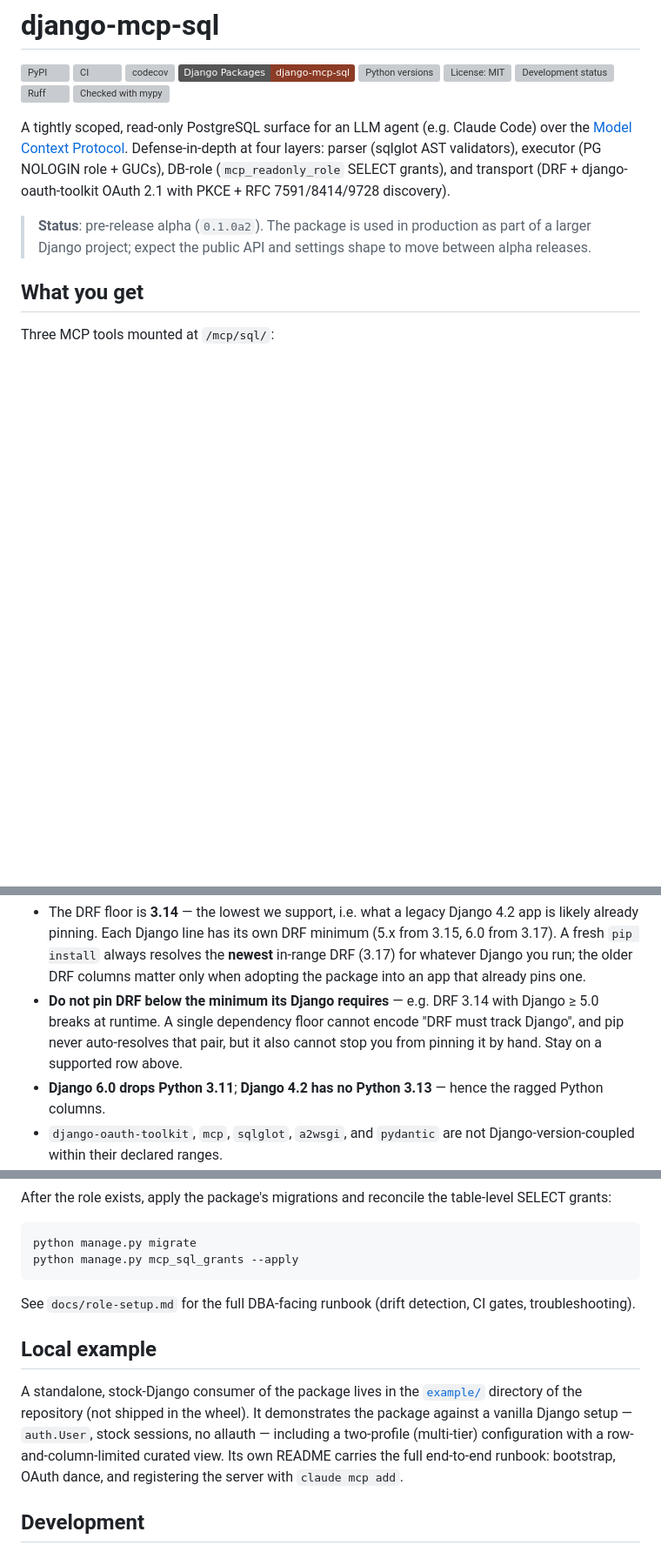
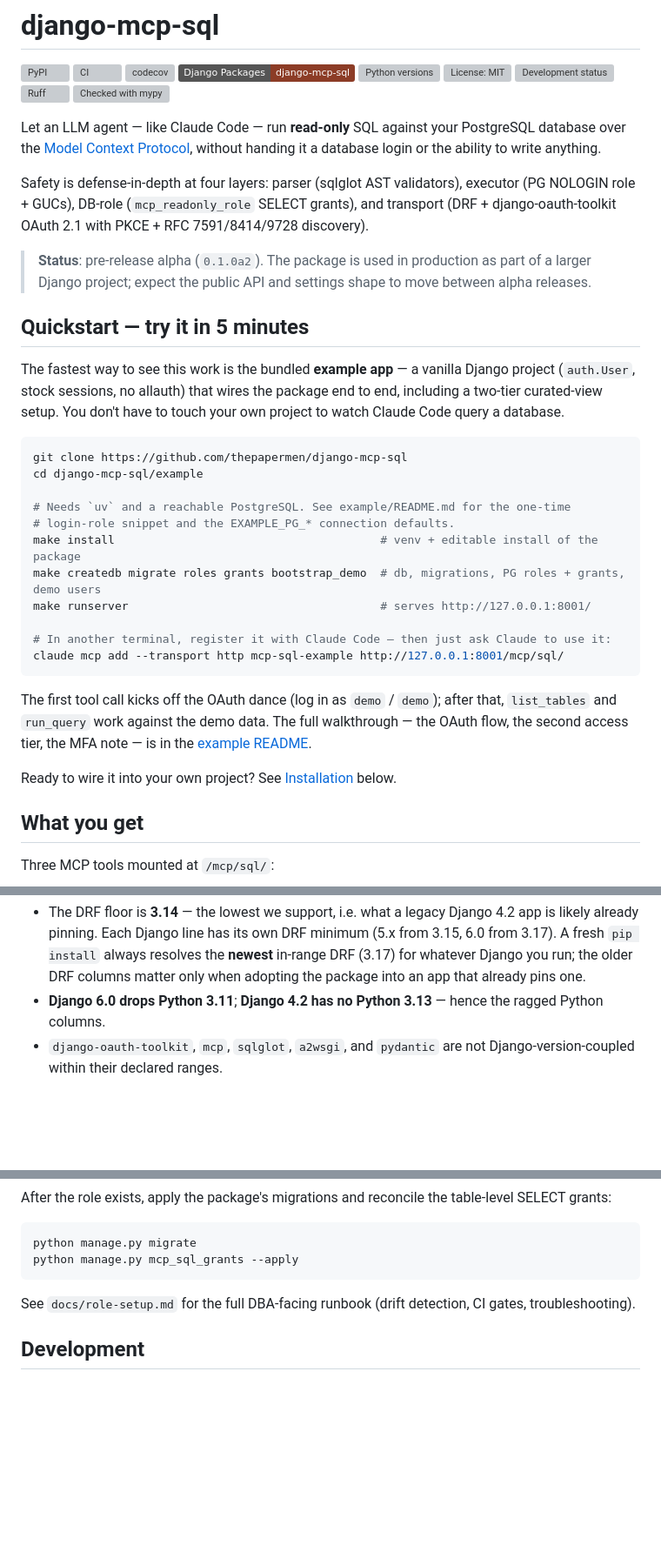
Before and after one commit to thepapermen/django-mcp-sql, a Markdown page: README.md, 3 parts joined by grey strips. Shown at 87% size. Rendered like a GitHub page; badges without logos; blank space fills up the shorter version; grey boxes are pictures that could not be loaded.

Commit message:
overhaul the README: quickstart-first structure + security-model section
Invert the pyramid so a reader hits value first: a plain-English hook, a
promoted "Quickstart — try it in 5 minutes" pointing at the bundled
example app, the return-shape table, then the prompt-injection security
model as its own section (demoted from the top but still a prominent
warning), then integration and the dependency notes. Drop the redundant
"Local example" section (the quickstart now covers it) and the redundant
"do not pin DRF" bullet. Describe untrusted data generically (no specific
ingestion source).

````diff
--- a/README.md
+++ b/README.md
@@ -10,16 +10,47 @@
 [![Ruff](https://img.shields.io/endpoint?url=https://raw.githubusercontent.com/astral-sh/ruff/main/assets/badge/v2.json)](https://github.com/astral-sh/ruff)
 [![Checked with mypy](https://www.mypy-lang.org/static/mypy_badge.svg)](https://mypy-lang.org/)
 
-A tightly scoped, read-only PostgreSQL surface for an LLM agent (e.g.
-Claude Code) over the [Model Context Protocol](https://modelcontextprotocol.io/).
-Defense-in-depth at four layers: parser (sqlglot AST validators), executor
-(PG NOLOGIN role + GUCs), DB-role (`mcp_readonly_role` SELECT grants), and
-transport (DRF + django-oauth-toolkit OAuth 2.1 with PKCE + RFC 7591/8414/9728
-discovery).
+Let an LLM agent — like Claude Code — run **read-only** SQL against your
+PostgreSQL database over the
+[Model Context Protocol](https://modelcontextprotocol.io/), without handing it
+a database login or the ability to write anything.
+
+Safety is defense-in-depth at four layers: parser (sqlglot AST validators),
+executor (PG NOLOGIN role + GUCs), DB-role (`mcp_readonly_role` SELECT grants),
+and transport (DRF + django-oauth-toolkit OAuth 2.1 with PKCE + RFC
+7591/8414/9728 discovery).
 
 > **Status**: pre-release alpha (`0.1.0a2`). The package is used in
 > production as part of a larger Django project; expect the public API and
 > settings shape to move between alpha releases.
+
+## Quickstart — try it in 5 minutes
+
+The fastest way to see this work is the bundled **example app** — a vanilla
+Django project (`auth.User`, stock sessions, no allauth) that wires the package
+end to end, including a two-tier curated-view setup. You don't have to touch
+your own project to watch Claude Code query a database.
+
+```sh
+git clone https://github.com/thepapermen/django-mcp-sql
+cd django-mcp-sql/example
+
+# Needs `uv` and a reachable PostgreSQL. See example/README.md for the one-time
+# login-role snippet and the EXAMPLE_PG_* connection defaults.
+make install                                       # venv + editable install of the package
+make createdb migrate roles grants bootstrap_demo  # db, migrations, PG roles + grants, demo users
+make runserver                                     # serves http://127.0.0.1:8001/
+
+# In another terminal, register it with Claude Code — then just ask Claude to use it:
+claude mcp add --transport http mcp-sql-example http://127.0.0.1:8001/mcp/sql/
+```
+
+The first tool call kicks off the OAuth dance (log in as `demo` / `demo`);
+after that, `list_tables` and `run_query` work against the demo data. The full
+walkthrough — the OAuth flow, the second access tier, the MFA note — is in the
+[example README](https://github.com/thepapermen/django-mcp-sql/tree/main/example#end-to-end-runbook).
+
+Ready to wire it into your own project? See [Installation](#installation) below.
 
 ## What you get
 
@@ -185,10 +249,6 @@ DRF:
   resolves the **newest** in-range DRF (3.17) for whatever Django you run; the
   older DRF columns matter only when adopting the package into an app that
   already pins one.
-- **Do not pin DRF below the minimum its Django requires** — e.g. DRF 3.14
-  with Django ≥ 5.0 breaks at runtime. A single dependency floor cannot encode
-  "DRF must track Django", and pip never auto-resolves that pair, but it also
-  cannot stop you from pinning it by hand. Stay on a supported row above.
 - **Django 6.0 drops Python 3.11**; **Django 4.2 has no Python 3.13** — hence
   the ragged Python columns.
 - `django-oauth-toolkit`, `mcp`, `sqlglot`, `a2wsgi`, and `pydantic` are not
@@ -248,17 +308,6 @@ python manage.py mcp_sql_grants --apply
 See `docs/role-setup.md` for the full DBA-facing runbook (drift
 detection, CI gates, troubleshooting).
 
-## Local example
-
-A standalone, stock-Django consumer of the package lives in the
-[`example/`](https://github.com/thepapermen/django-mcp-sql/tree/main/example)
-directory of the repository (not shipped in the wheel). It demonstrates the
-package against a vanilla Django setup — `auth.User`, stock sessions, no
-allauth — including a two-profile (multi-tier) configuration with a
-row-and-column-limited curated view. Its own README carries the full
-end-to-end runbook: bootstrap, OAuth dance, and registering the server with
-`claude mcp add`.
-
 ## Development
 
 Run the package's own test suite (needs `uv` and a reachable PostgreSQL —
````
Also changed, not shown: other parts of README.md (+33 -0 lines).
